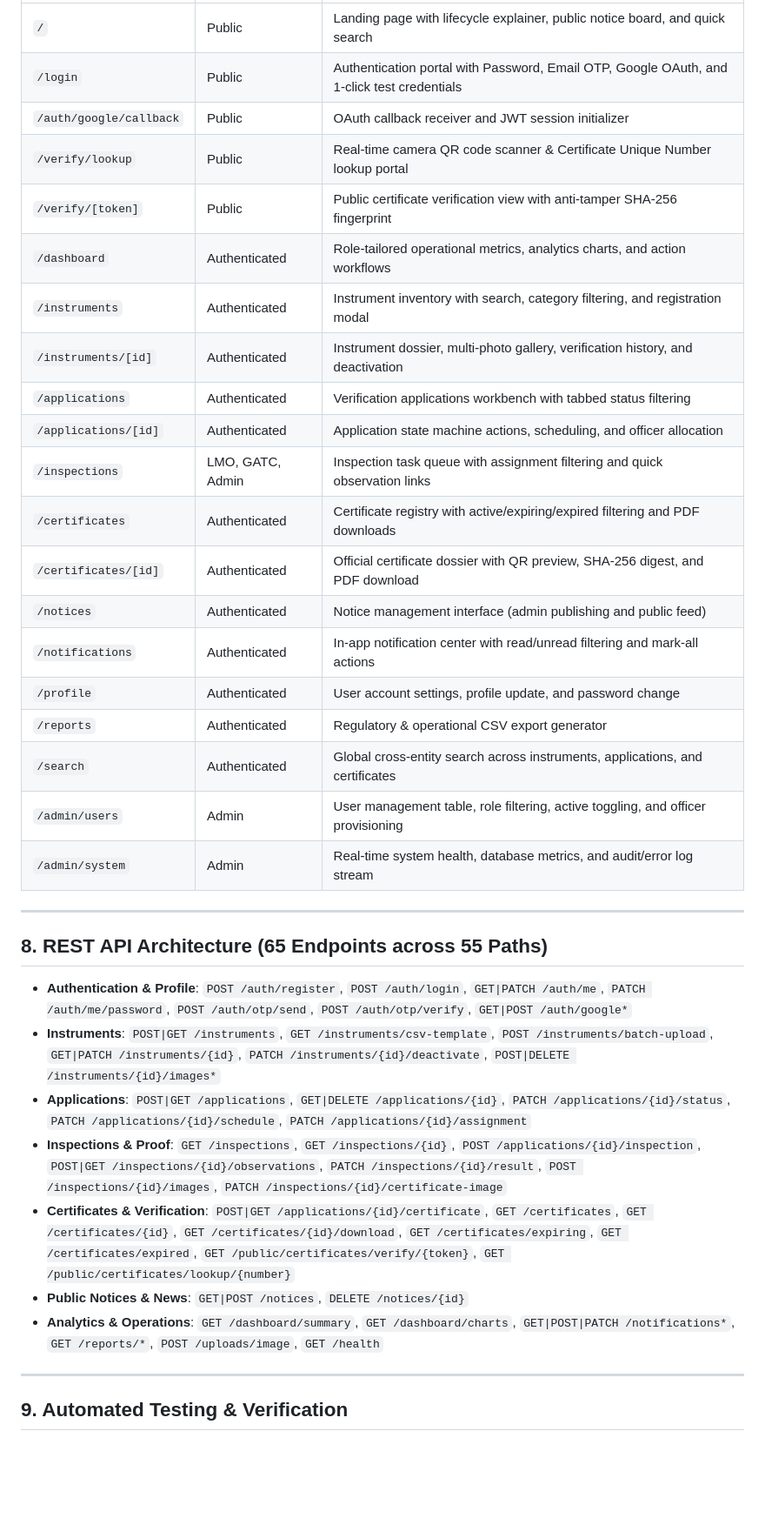
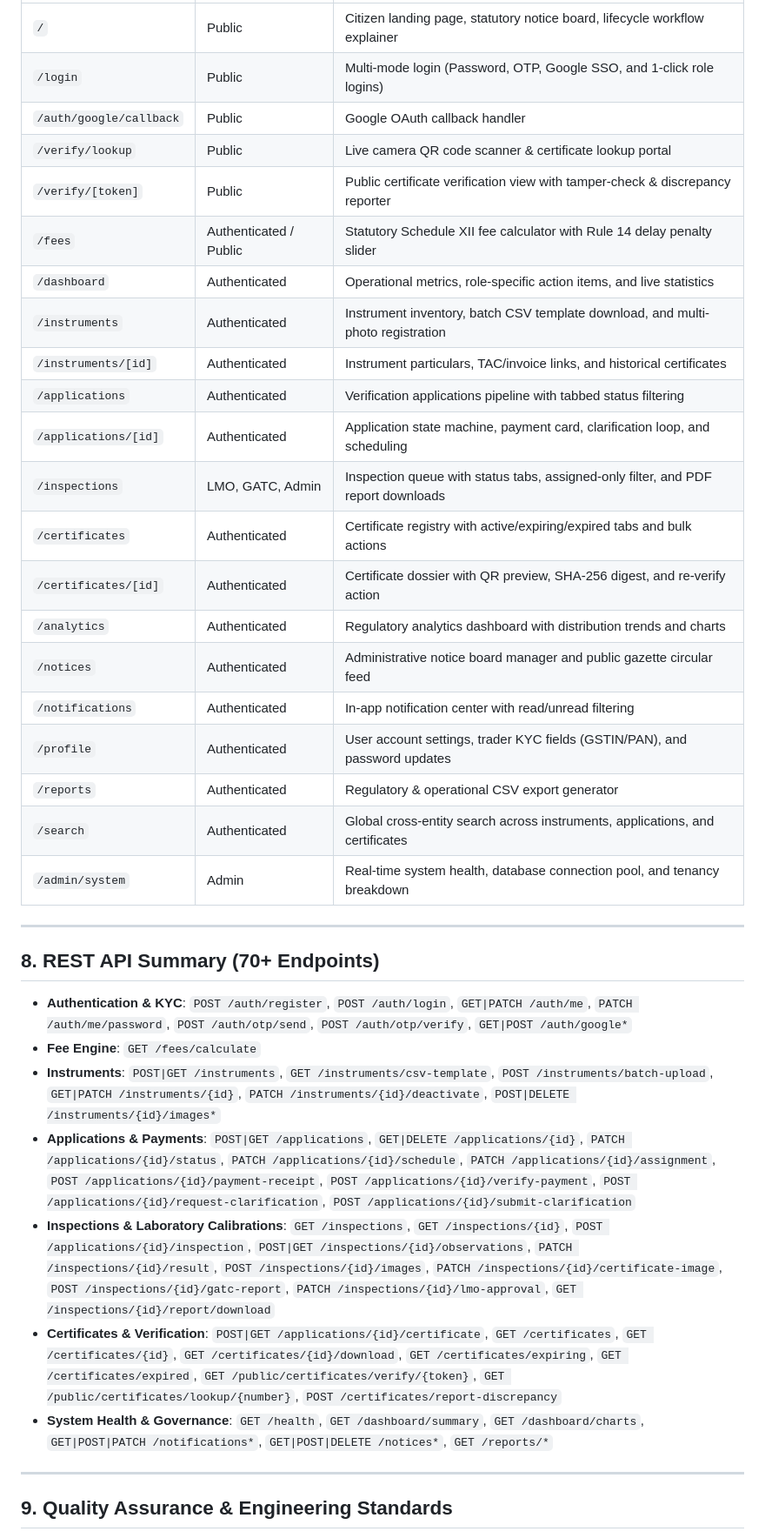
Before and after one commit to viditjtiwari/Metrix, a Markdown page: README.md, the part around one of its changes. Shown at 87% size. GitHub-like rendering; blank space fills up the shorter version.

```diff
--- a/README.md
+++ b/README.md
@@ -168,38 +193,39 @@ npm run dev
 | :--- | :--- | :--- |
-| `/` | Public | Landing page with lifecycle explainer, public notice board, and quick search |
-| `/login` | Public | Authentication portal with Password, Email OTP, Google OAuth, and 1-click test credentials |
-| `/auth/google/callback` | Public | OAuth callback receiver and JWT session initializer |
-| `/verify/lookup` | Public | Real-time camera QR code scanner & Certificate Unique Number lookup portal |
-| `/verify/[token]` | Public | Public certificate verification view with anti-tamper SHA-256 fingerprint |
-| `/dashboard` | Authenticated | Role-tailored operational metrics, analytics charts, and action workflows |
-| `/instruments` | Authenticated | Instrument inventory with search, category filtering, and registration modal |
-| `/instruments/[id]` | Authenticated | Instrument dossier, multi-photo gallery, verification history, and deactivation |
-| `/applications` | Authenticated | Verification applications workbench with tabbed status filtering |
-| `/applications/[id]` | Authenticated | Application state machine actions, scheduling, and officer allocation |
-| `/inspections` | LMO, GATC, Admin | Inspection task queue with assignment filtering and quick observation links |
-| `/certificates` | Authenticated | Certificate registry with active/expiring/expired filtering and PDF downloads |
-| `/certificates/[id]` | Authenticated | Official certificate dossier with QR preview, SHA-256 digest, and PDF download |
-| `/notices` | Authenticated | Notice management interface (admin publishing and public feed) |
-| `/notifications` | Authenticated | In-app notification center with read/unread filtering and mark-all actions |
-| `/profile` | Authenticated | User account settings, profile update, and password change |
+| `/` | Public | Citizen landing page, statutory notice board, lifecycle workflow explainer |
+| `/login` | Public | Multi-mode login (Password, OTP, Google SSO, and 1-click role logins) |
+| `/auth/google/callback` | Public | Google OAuth callback handler |
+| `/verify/lookup` | Public | Live camera QR code scanner & certificate lookup portal |
+| `/verify/[token]` | Public | Public certificate verification view with tamper-check & discrepancy reporter |
+| `/fees` | Authenticated / Public | Statutory Schedule XII fee calculator with Rule 14 delay penalty slider |
+| `/dashboard` | Authenticated | Operational metrics, role-specific action items, and live statistics |
+| `/instruments` | Authenticated | Instrument inventory, batch CSV template download, and multi-photo registration |
+| `/instruments/[id]` | Authenticated | Instrument particulars, TAC/invoice links, and historical certificates |
+| `/applications` | Authenticated | Verification applications pipeline with tabbed status filtering |
+| `/applications/[id]` | Authenticated | Application state machine, payment card, clarification loop, and scheduling |
+| `/inspections` | LMO, GATC, Admin | Inspection queue with status tabs, assigned-only filter, and PDF report downloads |
+| `/certificates` | Authenticated | Certificate registry with active/expiring/expired tabs and bulk actions |
+| `/certificates/[id]` | Authenticated | Certificate dossier with QR preview, SHA-256 digest, and re-verify action |
+| `/analytics` | Authenticated | Regulatory analytics dashboard with distribution trends and charts |
+| `/notices` | Authenticated | Administrative notice board manager and public gazette circular feed |
+| `/notifications` | Authenticated | In-app notification center with read/unread filtering |
+| `/profile` | Authenticated | User account settings, trader KYC fields (GSTIN/PAN), and password updates |
 | `/reports` | Authenticated | Regulatory & operational CSV export generator |
 | `/search` | Authenticated | Global cross-entity search across instruments, applications, and certificates |
-| `/admin/users` | Admin | User management table, role filtering, active toggling, and officer provisioning |
-| `/admin/system` | Admin | Real-time system health, database metrics, and audit/error log stream |
+| `/admin/system` | Admin | Real-time system health, database connection pool, and tenancy breakdown |
 
 ---
 
-## 8. REST API Architecture (65 Endpoints across 55 Paths)
+## 8. REST API Summary (70+ Endpoints)
 
-- **Authentication & Profile**: `POST /auth/register`, `POST /auth/login`, `GET|PATCH /auth/me`, `PATCH /auth/me/password`, `POST /auth/otp/send`, `POST /auth/otp/verify`, `GET|POST /auth/google*`
+- **Authentication & KYC**: `POST /auth/register`, `POST /auth/login`, `GET|PATCH /auth/me`, `PATCH /auth/me/password`, `POST /auth/otp/send`, `POST /auth/otp/verify`, `GET|POST /auth/google*`
+- **Fee Engine**: `GET /fees/calculate`
 - **Instruments**: `POST|GET /instruments`, `GET /instruments/csv-template`, `POST /instruments/batch-upload`, `GET|PATCH /instruments/{id}`, `PATCH /instruments/{id}/deactivate`, `POST|DELETE /instruments/{id}/images*`
-- **Applications**: `POST|GET /applications`, `GET|DELETE /applications/{id}`, `PATCH /applications/{id}/status`, `PATCH /applications/{id}/schedule`, `PATCH /applications/{id}/assignment`
-- **Inspections & Proof**: `GET /inspections`, `GET /inspections/{id}`, `POST /applications/{id}/inspection`, `POST|GET /inspections/{id}/observations`, `PATCH /inspections/{id}/result`, `POST /inspections/{id}/images`, `PATCH /inspections/{id}/certificate-image`
-- **Certificates & Verification**: `POST|GET /applications/{id}/certificate`, `GET /certificates`, `GET /certificates/{id}`, `GET /certificates/{id}/download`, `GET /certificates/expiring`, `GET /certificates/expired`, `GET /public/certificates/verify/{token}`, `GET /public/certificates/lookup/{number}`
-- **Public Notices & News**: `GET|POST /notices`, `DELETE /notices/{id}`
-- **Analytics & Operations**: `GET /dashboard/summary`, `GET /dashboard/charts`, `GET|POST|PATCH /notifications*`, `GET /reports/*`, `POST /uploads/image`, `GET /health`
+- **Applications & Payments**: `POST|GET /applications`, `GET|DELETE /applications/{id}`, `PATCH /applications/{id}/status`, `PATCH /applications/{id}/schedule`, `PATCH /applications/{id}/assignment`, `POST /applications/{id}/payment-receipt`, `POST /applications/{id}/verify-payment`, `POST /applications/{id}/request-clarification`, `POST /applications/{id}/submit-clarification`
+- **Inspections & Laboratory Calibrations**: `GET /inspections`, `GET /inspections/{id}`, `POST /applications/{id}/inspection`, `POST|GET /inspections/{id}/observations`, `PATCH /inspections/{id}/result`, `POST /inspections/{id}/images`, `PATCH /inspections/{id}/certificate-image`, `POST /inspections/{id}/gatc-report`, `PATCH /inspections/{id}/lmo-approval`, `GET /inspections/{id}/report/download`
+- **Certificates & Verification**: `POST|GET /applications/{id}/certificate`, `GET /certificates`, `GET /certificates/{id}`, `GET /certificates/{id}/download`, `GET /certificates/expiring`, `GET /certificates/expired`, `GET /public/certificates/verify/{token}`, `GET /public/certificates/lookup/{number}`, `POST /certificates/report-discrepancy`
+- **System Health & Governance**: `GET /health`, `GET /dashboard/summary`, `GET /dashboard/charts`, `GET|POST|PATCH /notifications*`, `GET|POST|DELETE /notices*`, `GET /reports/*`
 
 ---
 
-## 9. Automated Testing & Verification
+## 9. Quality Assurance & Engineering Standards
 
```
Also changed, not shown: other parts of README.md (+133 -112 lines).
